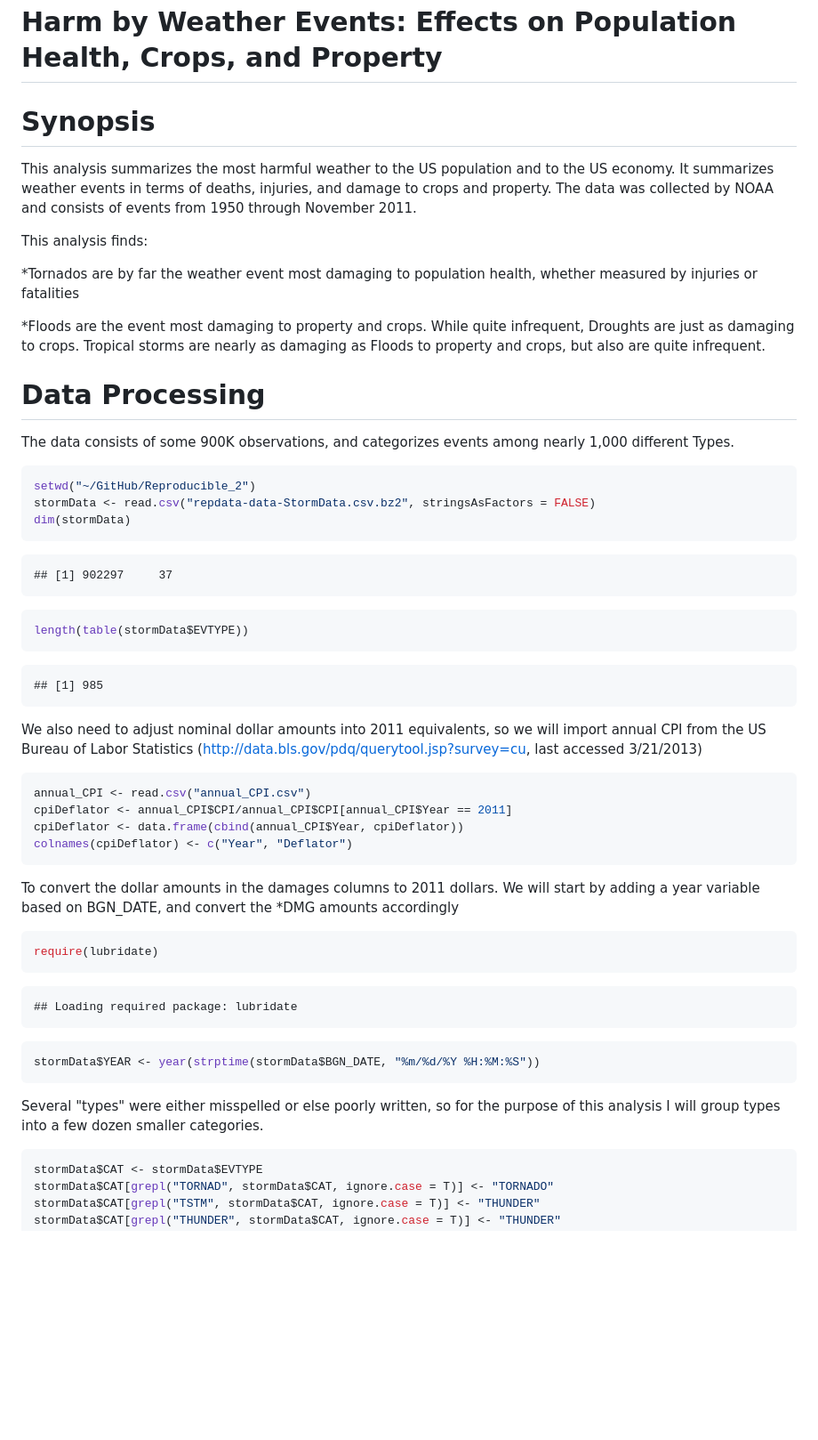
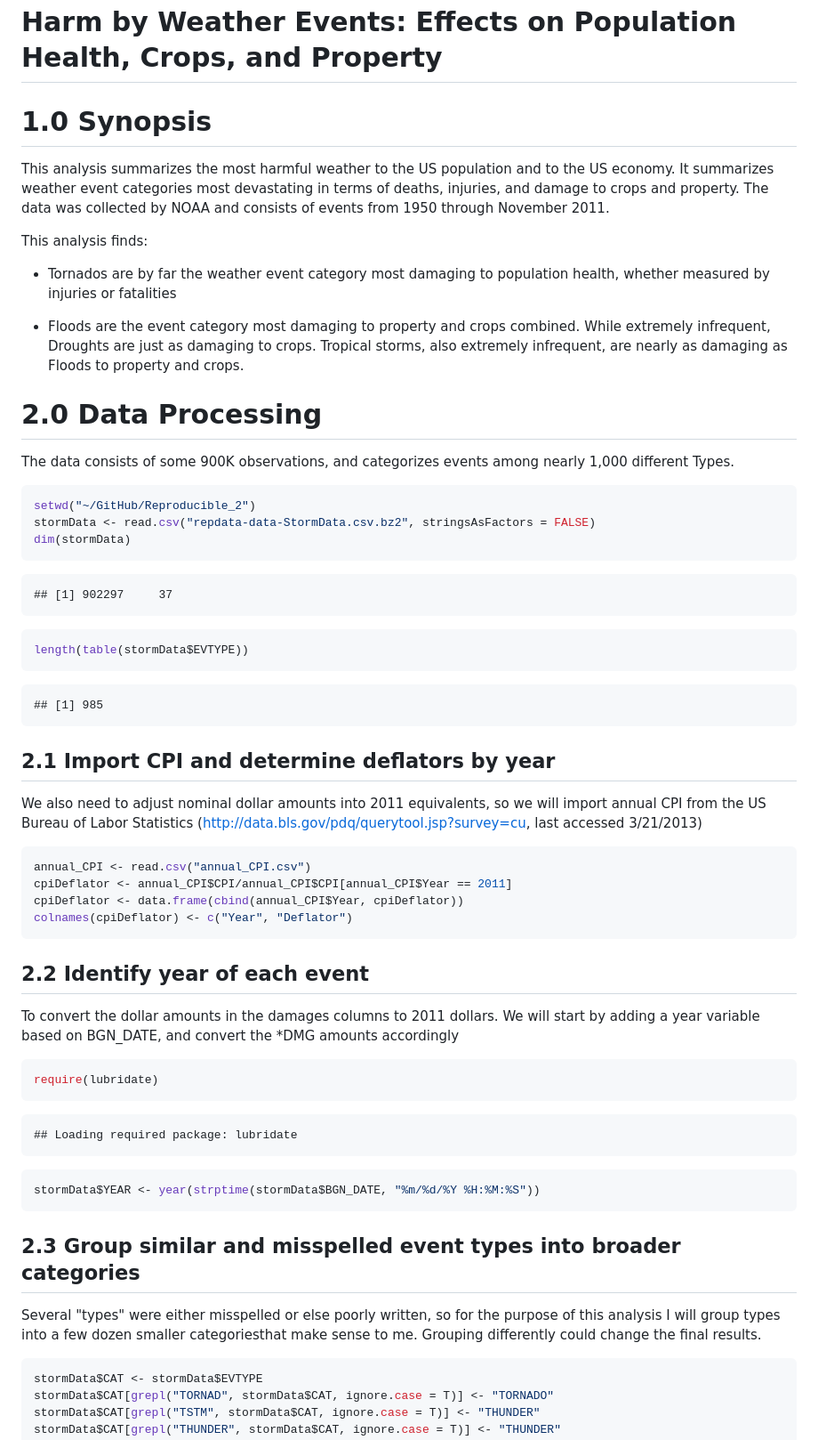
Before and after one commit to mcarlo/Reproducible_2, a Markdown page: assignment2.md, the part around the change printed below. Shown: that part at 89% size. Drawn GitHub-style; blank space fills up the shorter version.

````diff
--- a/assignment2.md
+++ b/assignment2.md
@@ -1,24 +1,18 @@
 Harm by Weather Events: Effects on Population Health, Crops, and Property
 ========================================
-# Synopsis
+# 1.0 Synopsis
 This analysis summarizes the most harmful weather to the US population and to
-the US economy. It summarizes weather events in terms of deaths, injuries, and
-damage to crops and property. The data was collected by NOAA and consists of
-events from 1950 through November 2011.
+the US economy. It summarizes weather event categories most devastating in terms of deaths, injuries, and damage to crops and property. The data was collected by NOAA and consists of events from 1950 through November 2011.
 
 This analysis finds:
 
-*Tornados are by far the weather event most damaging to population health, whether measured by
+* Tornados are by far the weather event category most damaging to population health, whether measured by
 injuries or fatalities
 
-*Floods are the event most damaging to property and crops. While quite
-infrequent, Droughts are just as damaging to crops. Tropical storms are nearly
-as damaging as Floods to property and crops, but also are quite infrequent.
+* Floods are the event category most damaging to property and crops combined. While extremely infrequent, Droughts are just as damaging to crops. Tropical storms, also extremely infrequent, are nearly as damaging as Floods to property and crops.
 
-
-# Data Processing
-The data consists of some 900K observations, and categorizes events among nearly
-1,000 different Types.
+# 2.0 Data Processing
+The data consists of some 900K observations, and categorizes events among nearly 1,000 different Types.
 
 
 
@@ -41,7 +35,7 @@ length(table(stormData$EVTYPE))
 ## [1] 985
 ```
 
-
+## 2.1 Import CPI and determine deflators by year
 We also need to adjust nominal dollar amounts into 2011 equivalents, so we will
 import annual CPI from the US Bureau of Labor Statistics
 (http://data.bls.gov/pdq/querytool.jsp?survey=cu, last accessed 3/21/2013)
@@ -53,7 +47,7 @@ cpiDeflator <- data.frame(cbind(annual_CPI$Year, cpiDeflator))
 colnames(cpiDeflator) <- c("Year", "Deflator")
 ```
 
-
+## 2.2 Identify year of each event
 To convert the dollar amounts in the damages columns to 2011 dollars. We will
 start by adding a year variable based on BGN_DATE, and convert the *DMG amounts
 accordingly
@@ -70,9 +64,9 @@ require(lubridate)
 stormData$YEAR <- year(strptime(stormData$BGN_DATE, "%m/%d/%Y %H:%M:%S"))
 ```
 
-
+## 2.3 Group similar and misspelled event types into broader categories
 Several "types" were either misspelled or else poorly written, so for the
-purpose of this analysis I will group types into a few dozen smaller categories.
+purpose of this analysis I will group types into a few dozen smaller categoriesthat make sense to me. Grouping differently could change the final results.
 
 ```r
 stormData$CAT <- stormData$EVTYPE
````
Also changed, not shown: other parts of assignment2.md (+33 -27 lines), figure/unnamed-chunk-11.png, figure/unnamed-chunk-12.png, 3 other files.
